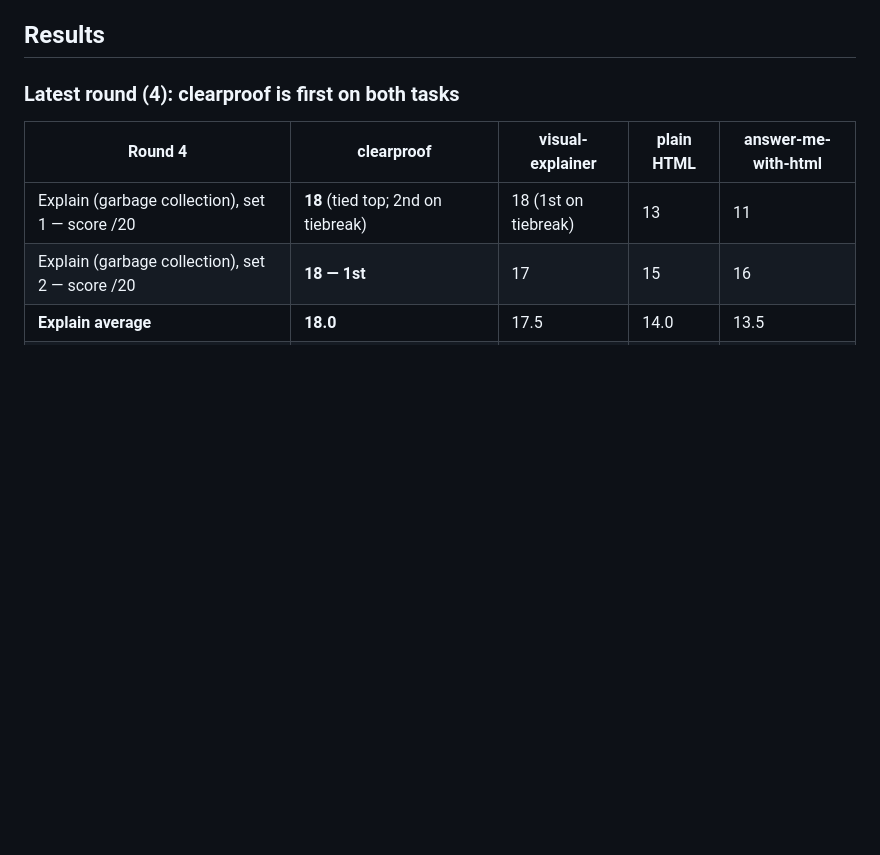
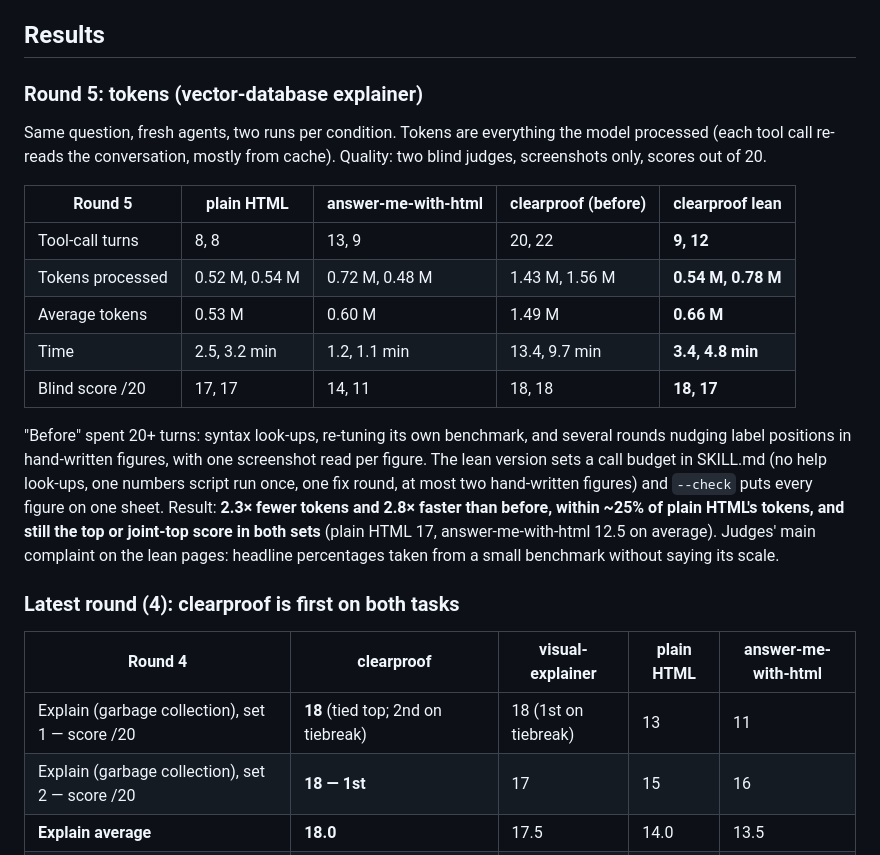
Before and after one commit to Inspire-Labs-AI/clearproof-html-skill, a Markdown page: BENCHMARK.md, the part around one of its changes. Drawn GitHub-style; blank space fills up the shorter version.

Commit message:
Benchmark round 5: tokens; scale rule for headline numbers
Lean clearproof: 0.66M tokens per explainer (was 1.49M), 4.1 min (was
11.6), blind scores 18 and 17 of 20. Plain HTML 0.53M / 17, 17;
answer-me-with-html 0.60M / 14, 11. SKILL.md: a headline number from a
small benchmark must state its scale.

Co-Authored-By: Claude Opus 5.5 <noreply@anthropic.com>
Claude-Session: https://claude.ai/code/session_015hwiLpJLzKC155qaZvB42B

```diff
--- a/BENCHMARK.md
+++ b/BENCHMARK.md
@@ -17,6 +17,26 @@ comprehension questions from each page alone; the review judges played an engine
 reading the code. Answer keys and planted bugs were fixed before any run.
 
 ## Results
+
+### Round 5: tokens (vector-database explainer)
+
+Same question, fresh agents, two runs per condition. Tokens are everything the model processed (each tool call re-reads
+the conversation, mostly from cache). Quality: two blind judges, screenshots only, scores out of 20.
+
+| Round 5 | plain HTML | answer-me-with-html | clearproof (before) | **clearproof lean** |
+|---|---|---|---|---|
+| Tool-call turns | 8, 8 | 13, 9 | 20, 22 | **9, 12** |
+| Tokens processed | 0.52 M, 0.54 M | 0.72 M, 0.48 M | 1.43 M, 1.56 M | **0.54 M, 0.78 M** |
+| Average tokens | 0.53 M | 0.60 M | 1.49 M | **0.66 M** |
+| Time | 2.5, 3.2 min | 1.2, 1.1 min | 13.4, 9.7 min | **3.4, 4.8 min** |
+| Blind score /20 | 17, 17 | 14, 11 | 18, 18 | **18, 17** |
+
+"Before" spent 20+ turns: syntax look-ups, re-tuning its own benchmark, and several rounds nudging label positions
+in hand-written figures, with one screenshot read per figure. The lean version sets a call budget in SKILL.md (no help
+look-ups, one numbers script run once, one fix round, at most two hand-written figures) and `--check` puts every figure
+on one sheet. Result: **2.3× fewer tokens and 2.8× faster than before, within ~25% of plain HTML's tokens, and still
+the top or joint-top score in both sets** (plain HTML 17, answer-me-with-html 12.5 on average). Judges' main complaint
+on the lean pages: headline percentages taken from a small benchmark without saying its scale.
 
 ### Latest round (4): clearproof is first on both tasks
 
```
Also changed, not shown: other parts of BENCHMARK.md (+1 -1 lines), README.md (+3 -0 lines), skills/clearproof/SKILL.md (+1 -1 lines).
